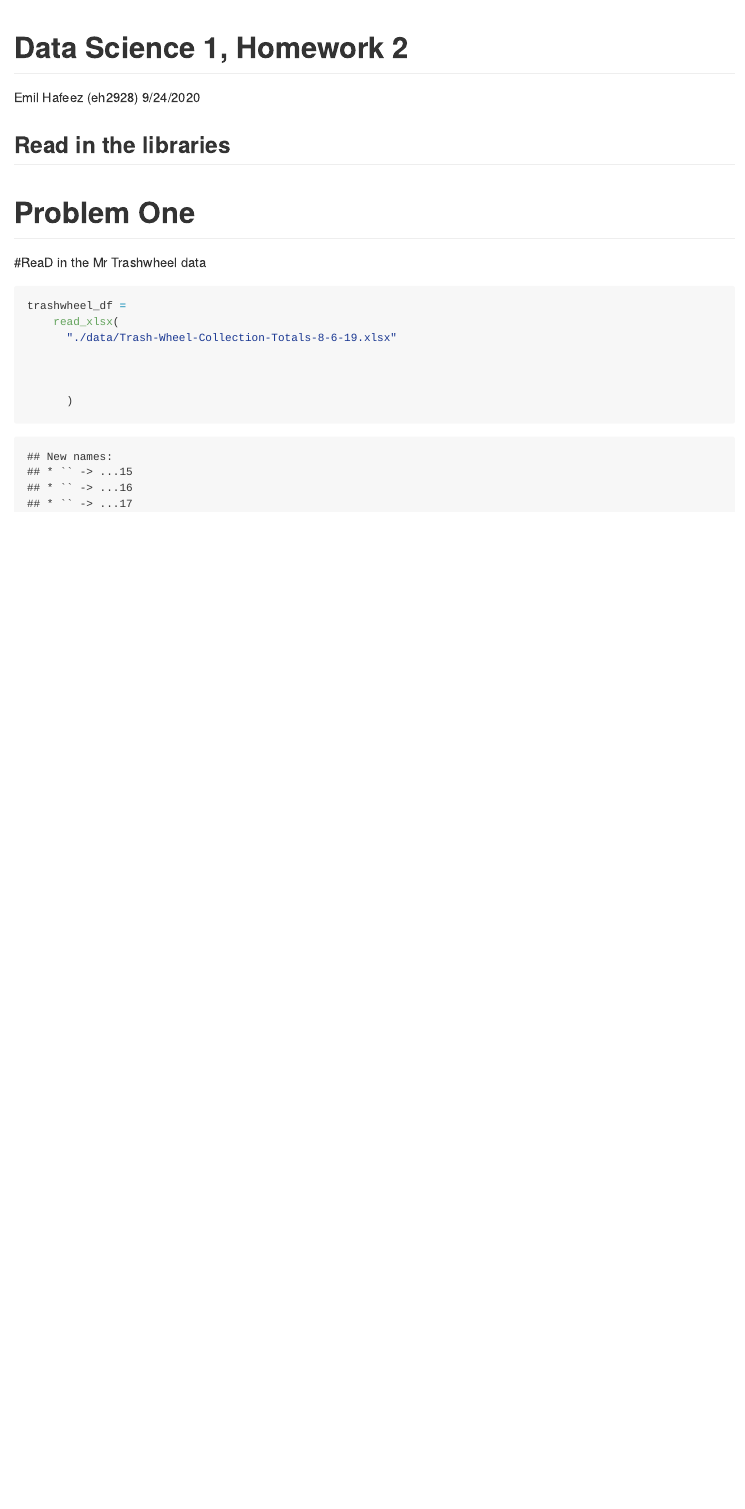
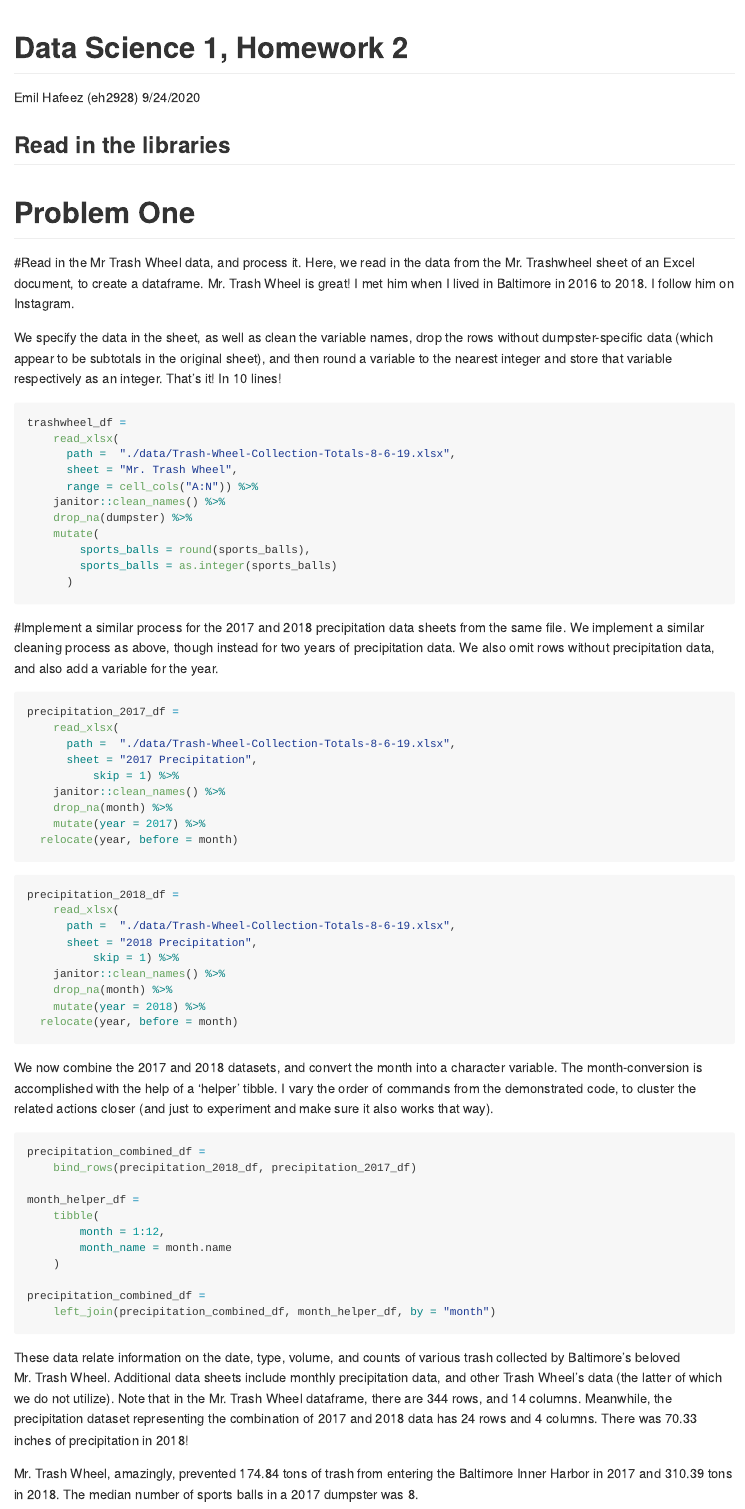
Before and after one commit to EmilHafeez/p8105_hw2_eh2928, an R Markdown document (p8105_hw2_eh2928.Rmd): the page in a window 1100 px wide, from its top. The pictures show the output file p8105_hw2_EH2928.md that the author committed with the source, drawn offline in the style of GitHub.

Commit message:
Problem 1 done, other than maybe month_name. Moving on to problem 2

````diff
--- a/p8105_hw2_eh2928.Rmd
+++ b/p8105_hw2_eh2928.Rmd
@@ -13,7 +13,9 @@ library(readxl)
 # Problem One
 
 #Read in the Mr Trash Wheel data, and process it.
-Here, we assign the data in the Mr. Trashwheel sheet of an Excel sheet to a variable. We specify the data in the sheet, as well as clean the variable names, drop the rows without dumpster-specific data (which appear to be subtotals in the original sheet), and then round a variable to the nearest integer and store that variable respectively as an integer. That's it! In 10 lines!
+Here, we read in the data from the Mr. Trashwheel sheet of an Excel document, to create a dataframe. Mr. Trash Wheel is great! I met him when I lived in Baltimore in 2016 to 2018. I follow him on Instagram.
+
+We specify the data in the sheet, as well as clean the variable names, drop the rows without dumpster-specific data (which appear to be subtotals in the original sheet), and then round a variable to the nearest integer and store that variable respectively as an integer. That's it! In 10 lines!
 ```{r trashwheel df and cleaning}
 trashwheel_df =
     read_xlsx(
@@ -28,8 +30,8 @@ trashwheel_df =
       )
 ```
 #Implement a similar process for the 2017 and 2018 precipitation data sheets from the same file.
-We implement a similar cleaning process as above, though instead for two years of precipitation data. We also omit rows without precipitation data, and also add a variable for the year. We also combine the 2018 and 2018 datasets, and convert the month into a character variable.
-```{r precipitation_2017}
+We implement a similar cleaning process as above, though instead for two years of precipitation data. We also omit rows without precipitation data, and also add a variable for the year.
+```{r precipitation_2017_df}
 precipitation_2017_df =
     read_xlsx(
       path =  "./data/Trash-Wheel-Collection-Totals-8-6-19.xlsx",
@@ -52,3 +54,23 @@ precipitation_2018_df =
 	mutate(year = 2018) %>%
   relocate(year, before = month)
 ```
+We now combine the 2017 and 2018 datasets, and convert the month into a character variable.
+The month-conversion is accomplished with the help of a 'helper' tibble. I vary the order of commands from the demonstrated code, to cluster the related actions closer (and just to experiment and make sure it also works that way).
+
+```{r combine precipitation dataframes and change the month var}
+precipitation_combined_df =
+	bind_rows(precipitation_2018_df, precipitation_2017_df)
+
+month_helper_df =
+	tibble(
+		month = 1:12,
+		month_name = month.name
+	)
+
+precipitation_combined_df =
+	left_join(precipitation_combined_df, month_helper_df, by = "month")
+```
+These data relate information on the date, type, volume, and counts of various trash collected by Baltimore's beloved Mr. Trash Wheel. Additional data sheets include monthly precipitation data, and other Trash Wheel's data (the latter of which  we do not utilize). Note that in the Mr. Trash Wheel dataframe, there are `r nrow(trashwheel_df)` rows, and `r ncol(trashwheel_df)` columns. Meanwhile,  the precipitation dataset representing the combination of 2017 and 2018 data has `r nrow(precipitation_combined_df)` rows and `r ncol(precipitation_combined_df)` columns. There was `r precipitation_combined_df %>% filter(year == 2018) %>%  pull(total) %>% sum()` inches of precipitation in 2018!
+
+
+Mr. Trash Wheel, amazingly, prevented `r trashwheel_df %>% filter(year == 2017) %>% pull(weight_tons) %>% sum()` tons of trash from entering the Baltimore Inner Harbor in 2017 and `r trashwheel_df %>% filter(year == 2018) %>% pull(weight_tons) %>% sum()` tons in 2018. The median number of sports balls in a 2017 dumpster was `r trashwheel_df %>% filter(year == 2017) %>% pull(sports_balls) %>% median()`.
````
Also changed, not shown: p8105_hw2_EH2928.md, p8105_hw2_eh2928.Rmd (4 more changed lines).
